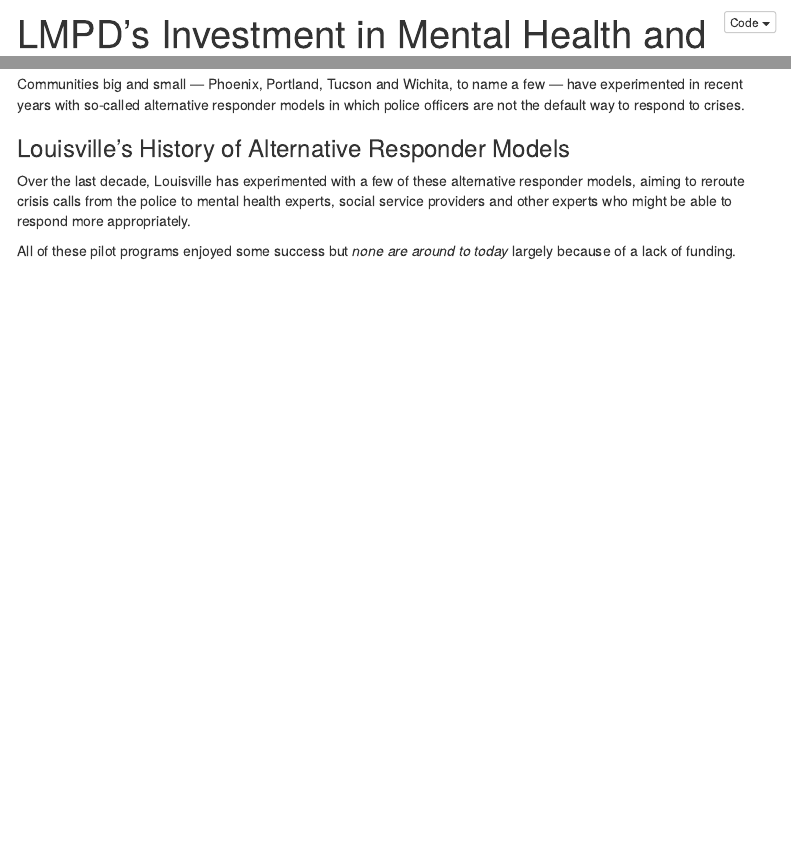
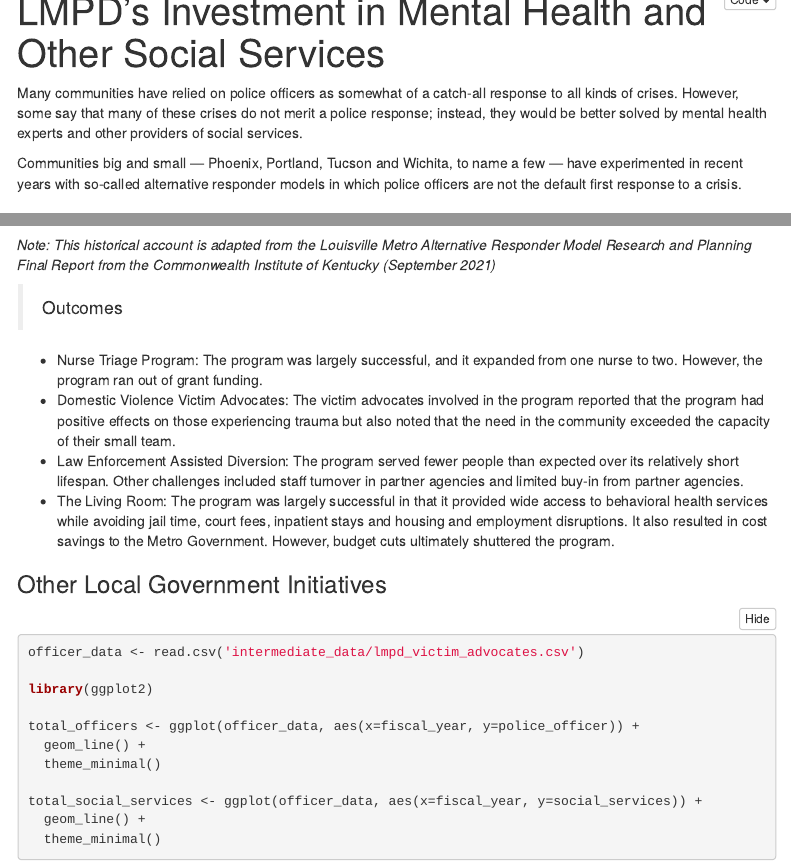
Before and after one commit to greaterlouisvilleproject/Louisville-Public-Safety, an R Markdown document (docs/index.Rmd): the page in a window 1100 px wide, from its top, and a second part further down, joined at a grey line. Rendered offline with R 4.5, knitr and Pandoc, with nearby package versions; folded parts are opened; menus at the side of the page are left out.

Commit message:
Updating alternative responder outcome data

````diff
--- a/docs/index.Rmd
+++ b/docs/index.Rmd
@@ -9,13 +9,39 @@
 knit: (function(inputFile, encoding) { rmarkdown::render(inputFile, encoding = encoding, output_file = file.path(dirname(inputFile), 'index.html')) })
 ---
 
-Many communities have relied on police officers as somewhat of a catch-all response to all kinds of crises. However, some say that many of these crises do not merit a police response; instead, they would be better solved by mental health experts and social services providers.
+Many communities have relied on police officers as somewhat of a catch-all response to all kinds of crises. However, some say that many of these crises do not merit a police response; instead, they would be better solved by mental health experts and other providers of social services.
 
-Communities big and small — Phoenix, Portland, Tucson and Wichita, to name a few — have experimented in recent years with so-called alternative responder models in which police officers are not the default way to respond to crises.
+Communities big and small — Phoenix, Portland, Tucson and Wichita, to name a few — have experimented in recent years with so-called alternative responder models in which police officers are not the default first response to a crisis.
 
-### Louisville's History of Alternative Responder Models
-Over the last decade, Louisville has experimented with a few of these alternative responder models, aiming to reroute crisis calls from the police to mental health experts, social service providers and other experts who might be able to respond more appropriately.
+### Louisville's Recent History of Alternative Responder Models
+Over the last decade, Louisville has experimented with a few of these *alternative responder* models, aiming to reroute crisis calls from the police to mental health experts, social service providers and other experts who might be able to respond more appropriately.
 
-All of these pilot programs enjoyed some success but *none are around to today* largely because of a lack of funding.
+All of these pilot programs enjoyed some success but **none are around to today** largely because of a lack of funding.
 
 ![](images/alternative_responder.png)
+
+*Note: This historical account is adapted from the Louisville Metro Alternative Responder Model Research and Planning Final Report from the Commonwealth Institute of Kentucky (September 2021)*
+
+> Outcomes
+
+* Nurse Triage Program: The program was largely successful, and it expanded from one nurse to two. However, the program ran out of grant funding.
+* Domestic Violence Victim Advocates: The victim advocates involved in the program reported that the program had positive effects on those experiencing trauma but also noted that the need in the community exceeded the capacity of their small team.
+* Law Enforcement Assisted Diversion: The program served fewer people than expected over its relatively short lifespan. Other challenges included staff turnover in partner agencies and limited buy-in from partner agencies.
+* The Living Room: The program was largely successful in that it provided wide access to behavioral health services while avoiding jail time, court fees, inpatient stays and housing and employment disruptions. It also resulted in cost savings to the Metro Government. However, budget cuts ultimately shuttered the program.
+
+### Other Local Government Initiatives
+
+```{r total officers}
+
+officer_data <- read.csv('intermediate_data/lmpd_victim_advocates.csv')
+
+library(ggplot2)
+
+total_officers <- ggplot(officer_data, aes(x=fiscal_year, y=police_officer)) +
+  geom_line() +
+  theme_minimal()
+
+total_social_services <- ggplot(officer_data, aes(x=fiscal_year, y=social_services)) +
+  geom_line() +
+  theme_minimal()
+```
````
Also changed, not shown: docs/intermediate_data/lmpd_victim_advocates.csv (added), 1 other file.
